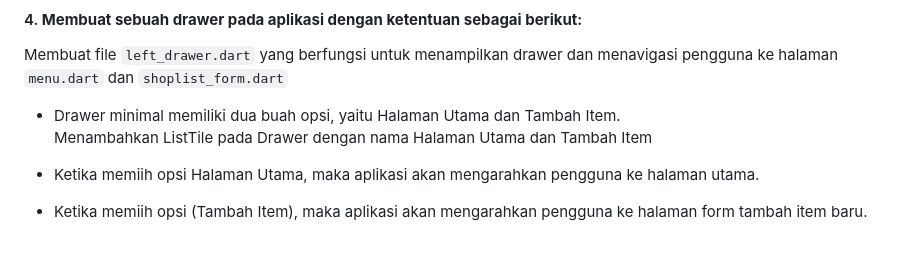
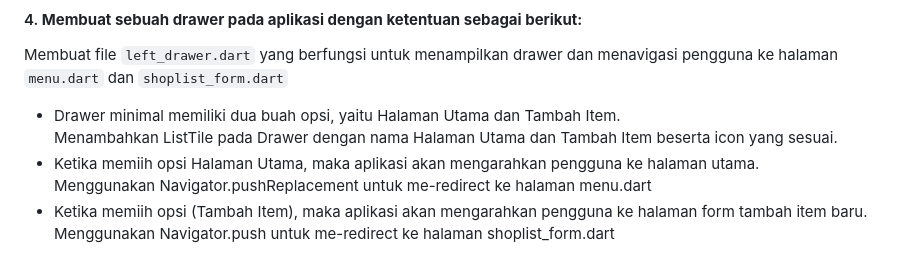
Before and after one commit to sabinamaritza/serpentsHaven, a Markdown page: README.md, the part around the change. Rendered like a GitHub page.

```diff
--- a/README.md
+++ b/README.md
@@ -248,7 +248,8 @@ Pada file `shoplist_form.dart`, ditambahkan AlertDialog dengan child Column yang
 Membuat file `left_drawer.dart` yang berfungsi untuk menampilkan drawer dan menavigasi pengguna ke halaman `menu.dart` dan `shoplist_form.dart`
 
 * Drawer minimal memiliki dua buah opsi, yaitu Halaman Utama dan Tambah Item.
-Menambahkan ListTile pada Drawer dengan nama Halaman Utama dan Tambah Item
+Menambahkan ListTile pada Drawer dengan nama Halaman Utama dan Tambah Item beserta icon yang sesuai.
 * Ketika memiih opsi Halaman Utama, maka aplikasi akan mengarahkan pengguna ke halaman utama.
-
+Menggunakan Navigator.pushReplacement untuk me-redirect ke halaman menu.dart
 * Ketika memiih opsi (Tambah Item), maka aplikasi akan mengarahkan pengguna ke halaman form tambah item baru.
+Menggunakan Navigator.push untuk me-redirect ke halaman shoplist_form.dart
```
